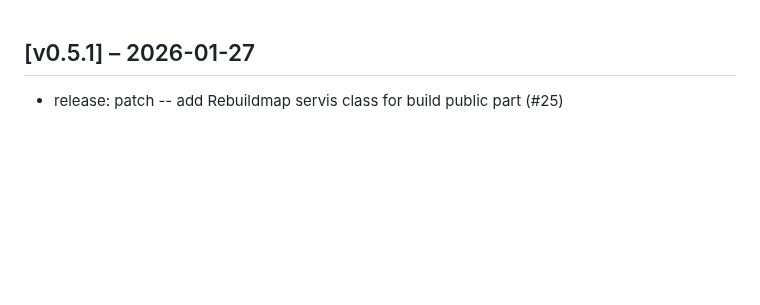
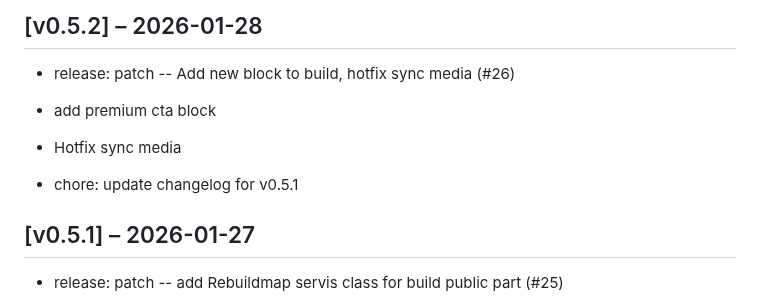
Before and after one commit to zlizlobr/Ercee-cms, a Markdown page: CHANGELOG.md, the part around the change. Rendered like a GitHub page; blank space fills up the shorter version.

Commit message:
chore: update changelog for v0.5.2

```diff
--- a/CHANGELOG.md
+++ b/CHANGELOG.md
@@ -1,3 +1,11 @@
+## [v0.5.2] – 2026-01-28
+
+- release: patch --  Add new block to build, hotfix sync media (#26)
+* add premium cta block
+
+* Hotfix sync media
+- chore: update changelog for v0.5.1
+
 ## [v0.5.1] – 2026-01-27
 
 - release: patch -- add Rebuildmap servis class for build public part (#25)
```
